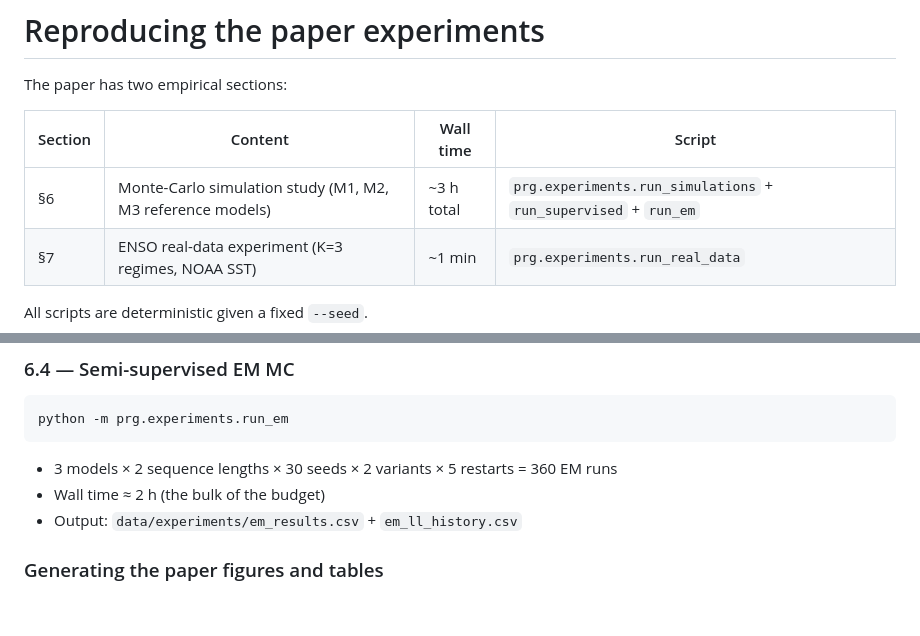
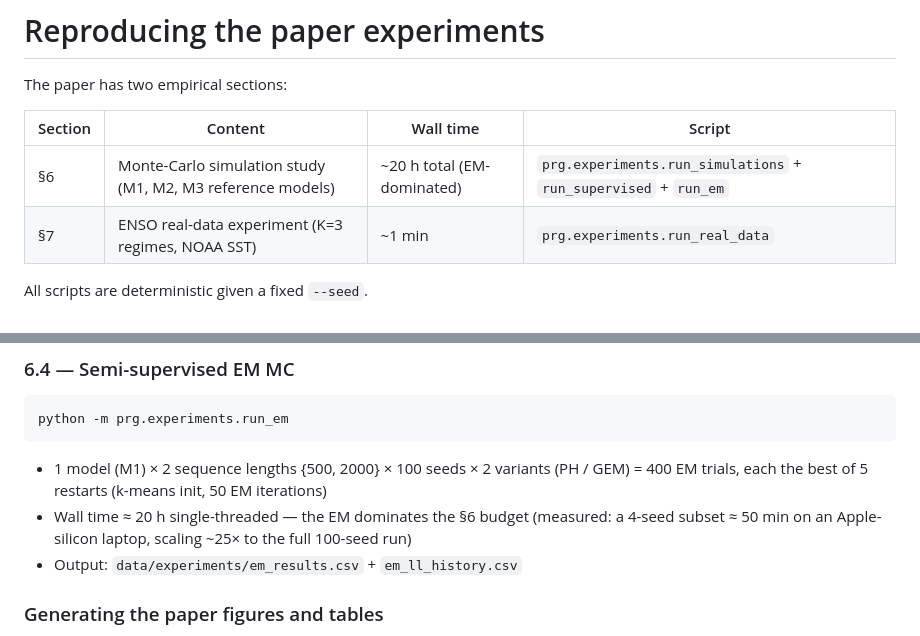
Before and after one commit to SDerrode/exactIMM, a Markdown page: wiki/Paper-Reproduce.md, 2 parts joined by grey strips. Drawn GitHub-style; blank space fills up the shorter version.

Commit message:
docs(wiki): rectify §6.4 EM protocol counts and wall time
run_em defaults to models=('M1',) and N_RUNS=100, and paper §6.4 states
M1 only, N in {500, 2000}, 100 MC runs, I_max=50, n_init=5, variants
PH/GEM. So the count is 1*2*100*2 = 400 EM trials (best of 5 restarts),
not the inconsistent '3 models x 30 seeds x ... = 360'. Wall time
re-measured: a 4-seed subset takes ~50 min single-threaded, so the full
100-seed run is ~20 h (EM-dominated), not ~2 h; header total updated.

````diff
--- a/wiki/Paper-Reproduce.md
+++ b/wiki/Paper-Reproduce.md
@@ -4,7 +4,7 @@ The paper has two empirical sections:
 
 | Section | Content | Wall time | Script |
 |---|---|---|---|
-| §6 | Monte-Carlo simulation study (M1, M2, M3 reference models) | ~3 h total | `prg.experiments.run_simulations` + `run_supervised` + `run_em` |
+| §6 | Monte-Carlo simulation study (M1, M2, M3 reference models) | ~20 h total (EM-dominated) | `prg.experiments.run_simulations` + `run_supervised` + `run_em` |
 | §7 | ENSO real-data experiment (K=3 regimes, NOAA SST) | ~1 min | `prg.experiments.run_real_data` |
 
 All scripts are deterministic given a fixed `--seed`.
@@ -37,8 +37,8 @@ python -m prg.experiments.run_supervised
 python -m prg.experiments.run_em
 ```
 
-- 3 models × 2 sequence lengths × 30 seeds × 2 variants × 5 restarts = 360 EM runs
-- Wall time ≈ 2 h (the bulk of the budget)
+- 1 model (M1) × 2 sequence lengths {500, 2000} × 100 seeds × 2 variants (PH / GEM) = 400 EM trials, each the best of 5 restarts (k-means init, 50 EM iterations)
+- Wall time ≈ 20 h single-threaded — the EM dominates the §6 budget (measured: a 4-seed subset ≈ 50 min on an Apple-silicon laptop, scaling ~25× to the full 100-seed run)
 - Output: `data/experiments/em_results.csv` + `em_ll_history.csv`
 
 ### Generating the paper figures and tables
````
